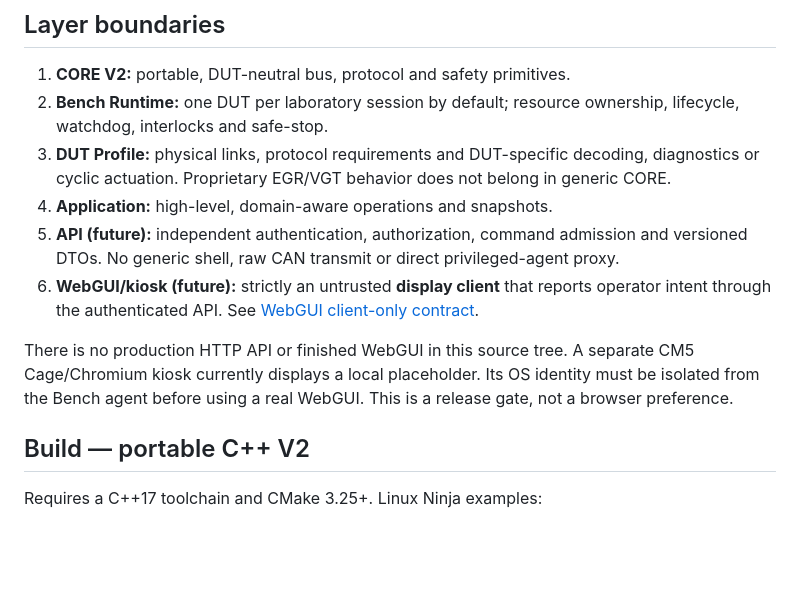
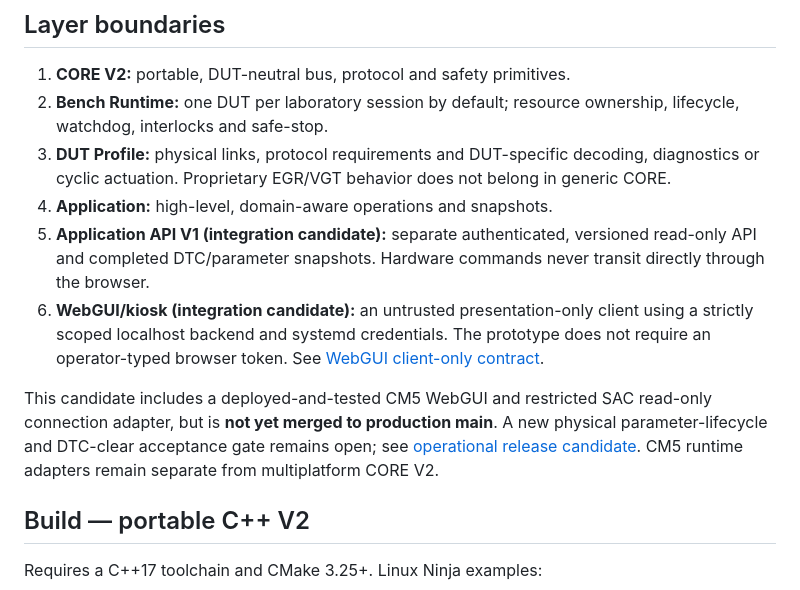
Before and after one commit to autoklinika/ECU_Platrorm_V2, a Markdown page: README.md, the part around the change. GitHub-like rendering; blank space fills up the shorter version.

Commit message:
docs(release): define consolidated candidate and unresolved SAC gates

```diff
--- a/README.md
+++ b/README.md
@@ -24,17 +24,20 @@ the workflow candidate branch; production `main` remains owner-gated.
    decoding, diagnostics or cyclic actuation. Proprietary EGR/VGT behavior
    does not belong in generic CORE.
 4. **Application:** high-level, domain-aware operations and snapshots.
-5. **API (future):** independent authentication, authorization, command
-   admission and versioned DTOs. No generic shell, raw CAN transmit or
-   direct privileged-agent proxy.
-6. **WebGUI/kiosk (future):** strictly an untrusted **display client** that
-   reports operator intent through the authenticated API. See
-   [WebGUI client-only contract](docs/WEBGUI_CLIENT_ONLY_ARCHITECTURE.md).
+5. **Application API V1 (integration candidate):** separate authenticated,
+   versioned read-only API and completed DTC/parameter snapshots.
+   Hardware commands never transit directly through the browser.
+6. **WebGUI/kiosk (integration candidate):** an untrusted presentation-only
+   client using a strictly scoped localhost backend and systemd credentials.
+   The prototype does not require an operator-typed browser token.
+   See [WebGUI client-only contract](docs/WEBGUI_CLIENT_ONLY_ARCHITECTURE.md).
 
-There is no production HTTP API or finished WebGUI in this source tree.
-A separate CM5 Cage/Chromium kiosk currently displays a local placeholder.
-Its OS identity must be isolated from the Bench agent before using a real
-WebGUI. This is a release gate, not a browser preference.
+This candidate includes a deployed-and-tested CM5 WebGUI and restricted
+SAC read-only connection adapter, but is **not yet merged to production
+main**. A new physical parameter-lifecycle and DTC-clear acceptance gate
+remains open; see
+[operational release candidate](docs/OPERATIONAL_CANDIDATE_SCOPE_2026-10-09.md).
+CM5 runtime adapters remain separate from multiplatform CORE V2.
 
 ## Build — portable C++ V2
 
```
Also changed, not shown: docs/OPERATIONAL_CANDIDATE_SCOPE_2026-10-09.md (added, +99 -0 lines).
